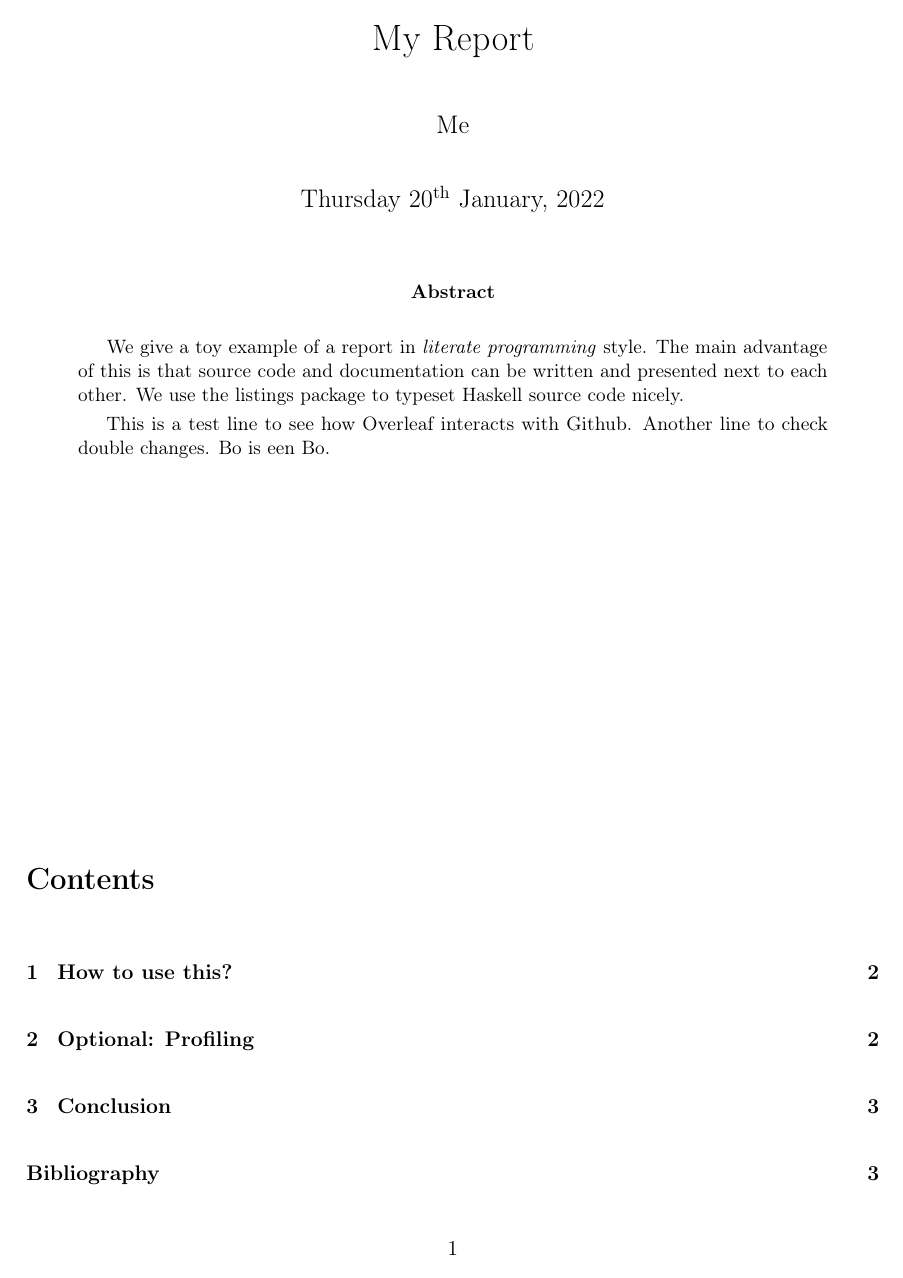
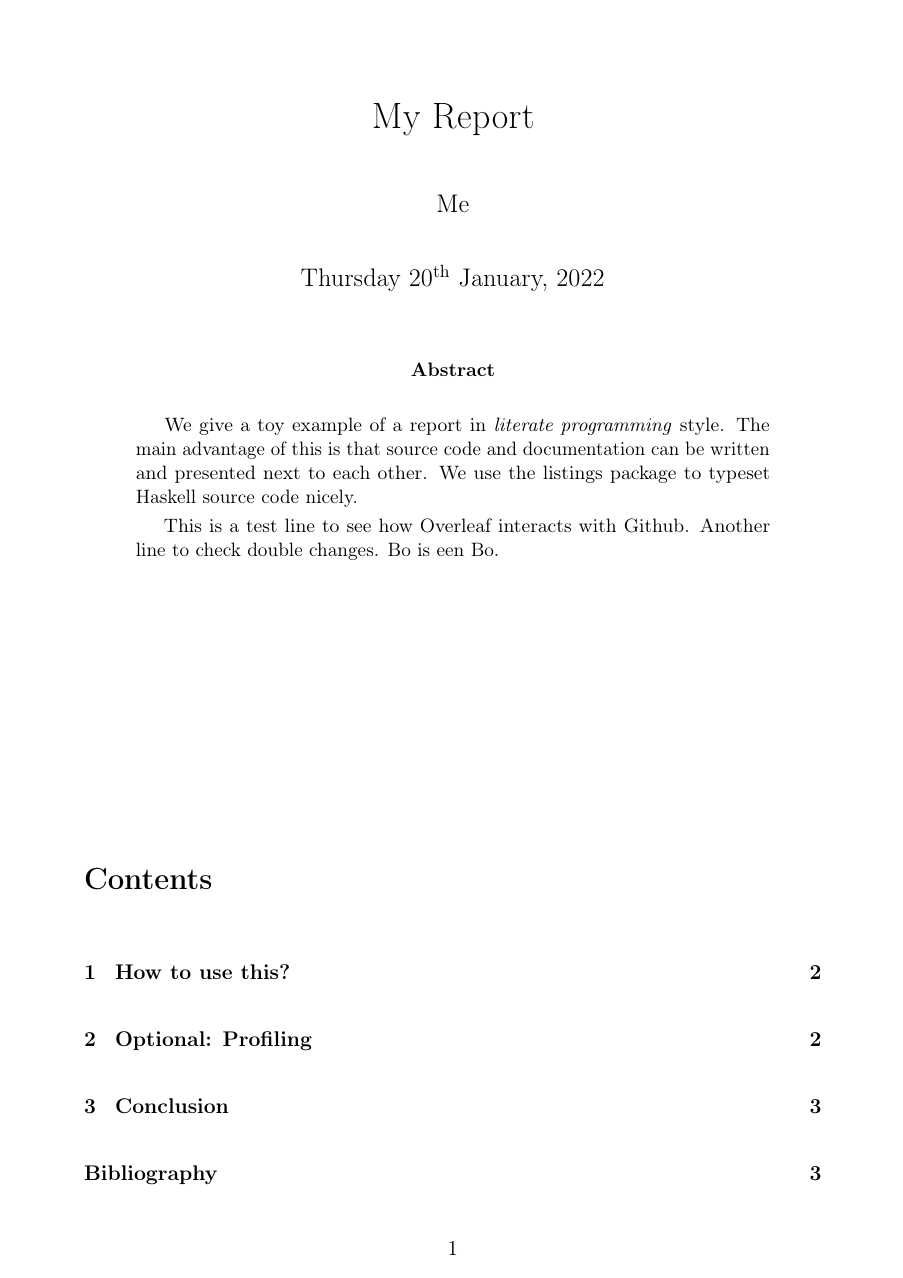
Before and after one commit to BoFlachs/Inquisitive-Model-Checker, a LaTeX problem sheet (report-example-master/report.tex, which reads report-example-master/latexmacros.tex): page 1 of 3. Compiled offline with pdfLaTeX.

Commit message:
Updates from Overleaf

```diff
--- a/report-example-master/latexmacros.tex
+++ b/report-example-master/latexmacros.tex
@@ -4,7 +4,7 @@
 
 \usepackage[utf8]{inputenc}
 \usepackage[pdftex]{hyperref}
-\usepackage[margin=2cm,bottom=3cm,footskip=15mm]{geometry}
+\usepackage[bottom=3cm,footskip=15mm]{geometry}
 \parindent0cm
 \parskip1em
 
```
